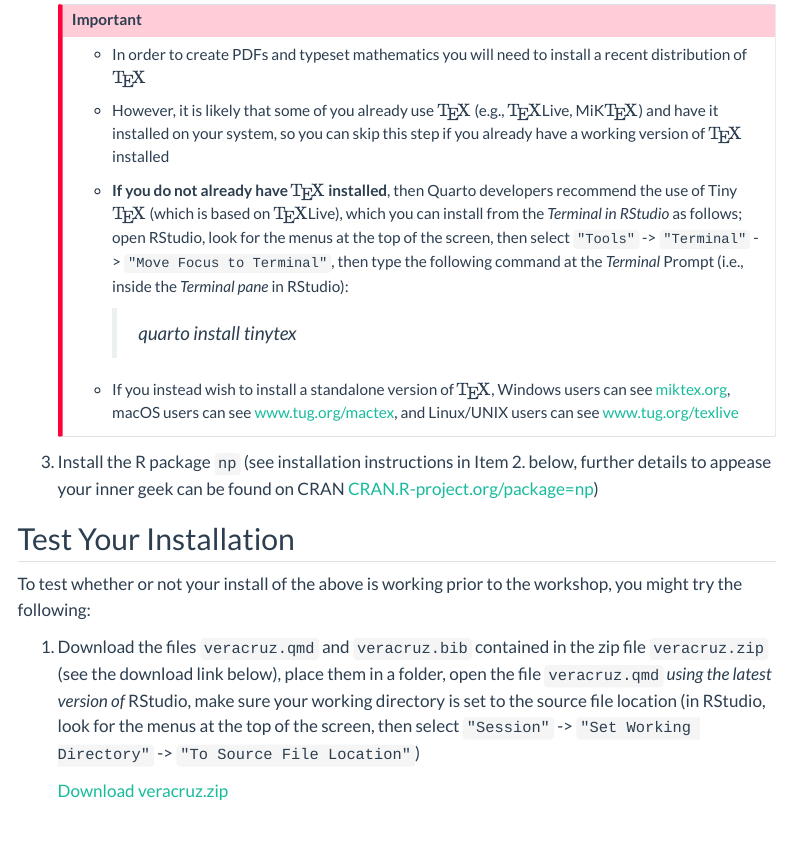
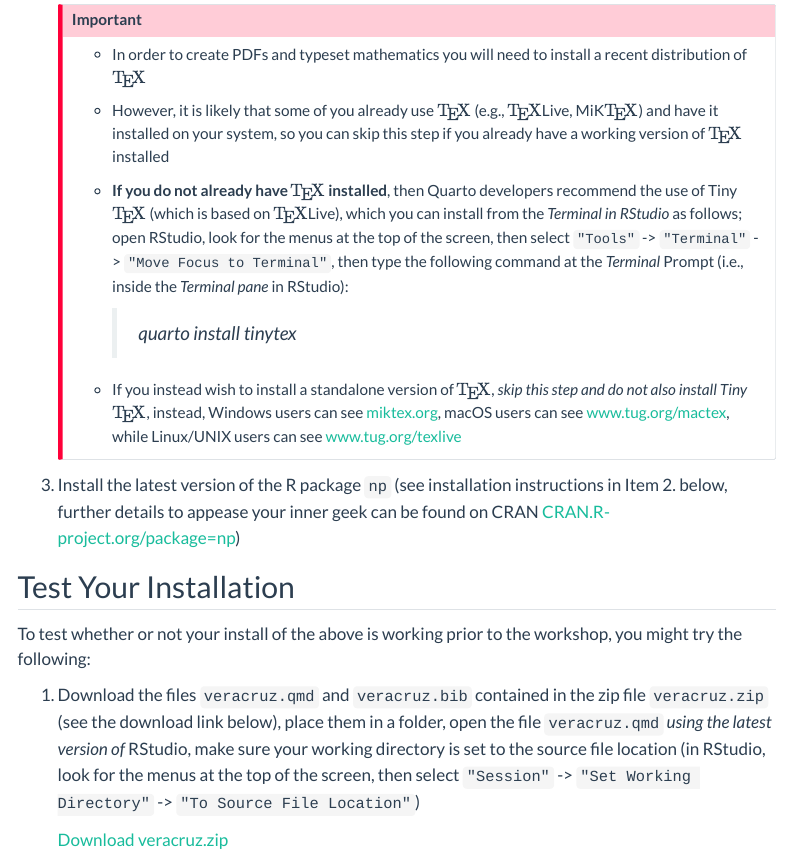
Before and after one commit to JeffreyRacine/UVwebsite, a Quarto document (index.qmd): the page in a window 1100 px wide, from 1370 px down. Rendered offline with R 4.5, knitr and Pandoc in place of Quarto, with nearby package versions; menus at the side of the page are left out.

Commit message:
Polishing

```diff
--- a/index.qmd
+++ b/index.qmd
@@ -52,11 +52,11 @@ Workshop participants should come with the following applications (i.e., R, RStu
 
         > *quarto install tinytex*
 
-    -   If you instead wish to install a standalone version of $\rm\TeX$, Windows users can see <a href="https://miktex.org">miktex.org</a>, macOS users can see <a href="https://www.tug.org/mactex">www.tug.org/mactex</a>, and Linux/UNIX users can see <a href="https://www.tug.org/texlive">www.tug.org/texlive</a>
+    -   If you instead wish to install a standalone version of $\rm\TeX$, *skip this step and do not also install Tiny$\rm\TeX$*, instead, Windows users can see <a href="https://miktex.org">miktex.org</a>, macOS users can see <a href="https://www.tug.org/mactex">www.tug.org/mactex</a>, while Linux/UNIX users can see <a href="https://www.tug.org/texlive">www.tug.org/texlive</a>
     :::
 
 
-3.  Install the R package `np` (see installation instructions in Item 2. below, further details to appease your inner geek can be found on CRAN <a href="https://CRAN.R-project.org/package=np">CRAN.R-project.org/package=np</a>)
+3.  Install the latest version of the R package `np` (see installation instructions in Item 2. below, further details to appease your inner geek can be found on CRAN <a href="https://CRAN.R-project.org/package=np">CRAN.R-project.org/package=np</a>)
 
 ## Test Your Installation
 
```
Also changed, not shown: 1 other file.
